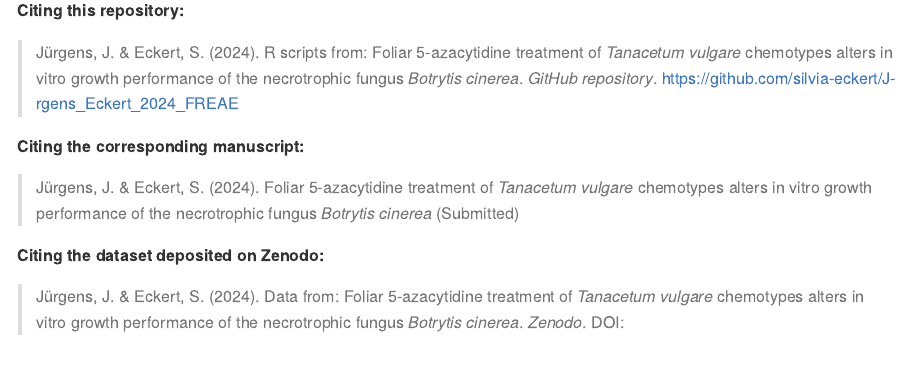
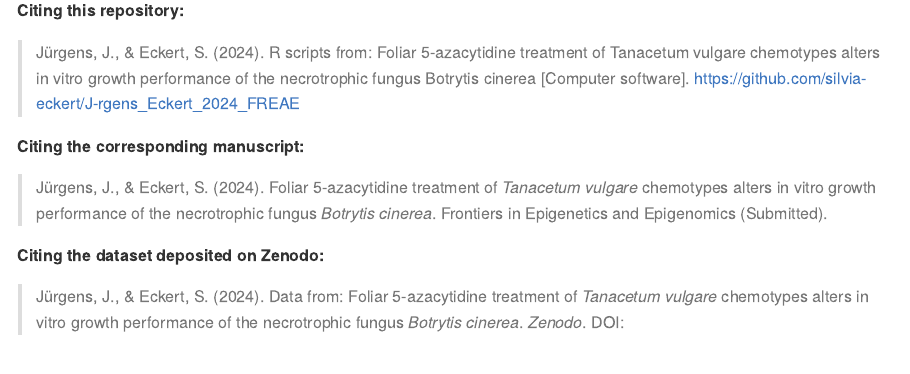
Before and after one commit to silvia-eckert/J-rgens_Eckert_2024_FREAE, an R Markdown document (README.Rmd): the page in a window 1100 px wide, from 1070 px down. The pictures show the output file README.md that the author committed with the source, drawn offline in the style of GitHub; long lines of code are wrapped; badge pictures from the web are left out.

Commit message:
Update README.Rmd

```diff
--- a/README.Rmd
+++ b/README.Rmd
@@ -46,15 +46,15 @@ To reproduce the analyses and visualizations from the manuscript in a structured
 # :pushpin: Citation
 **Citing this repository:**
 
->Jürgens, J. & Eckert, S. (2024). R scripts from: Foliar 5-azacytidine treatment of _Tanacetum vulgare_ chemotypes alters in vitro growth performance of the necrotrophic fungus _Botrytis cinerea_. _GitHub repository_. [https://github.com/silvia-eckert/J-rgens_Eckert_2024_FREAE](https://github.com/silvia-eckert/J-rgens_Eckert_2024_FREAE)
+>Jürgens, J., & Eckert, S. (2024). R scripts from: Foliar 5-azacytidine treatment of Tanacetum vulgare chemotypes alters in vitro growth performance of the necrotrophic fungus Botrytis cinerea [Computer software]. https://github.com/silvia-eckert/J-rgens_Eckert_2024_FREAE
 
 **Citing the corresponding manuscript:**
 
->Jürgens, J. & Eckert, S. (2024). Foliar 5-azacytidine treatment of _Tanacetum vulgare_ chemotypes alters in vitro growth performance of the necrotrophic fungus _Botrytis cinerea_ (Submitted)
+>Jürgens, J., & Eckert, S. (2024). Foliar 5-azacytidine treatment of _Tanacetum vulgare_ chemotypes alters in vitro growth performance of the necrotrophic fungus _Botrytis cinerea_. Frontiers in Epigenetics and Epigenomics (Submitted).
 
 **Citing the dataset deposited on Zenodo:**
 
->Jürgens, J. & Eckert, S. (2024). Data from: Foliar 5-azacytidine treatment of _Tanacetum vulgare_ chemotypes alters in vitro growth performance of the necrotrophic fungus _Botrytis cinerea_. _Zenodo_. DOI:
+>Jürgens, J., & Eckert, S. (2024). Data from: Foliar 5-azacytidine treatment of _Tanacetum vulgare_ chemotypes alters in vitro growth performance of the necrotrophic fungus _Botrytis cinerea_. _Zenodo_. DOI:
 
 # :scroll: License
 This repository and the files therein are licensed under the [GPL-3.0 license](https://www.gnu.org/licenses/gpl-3.0.html.en).
```
Also changed, not shown: README.md.
